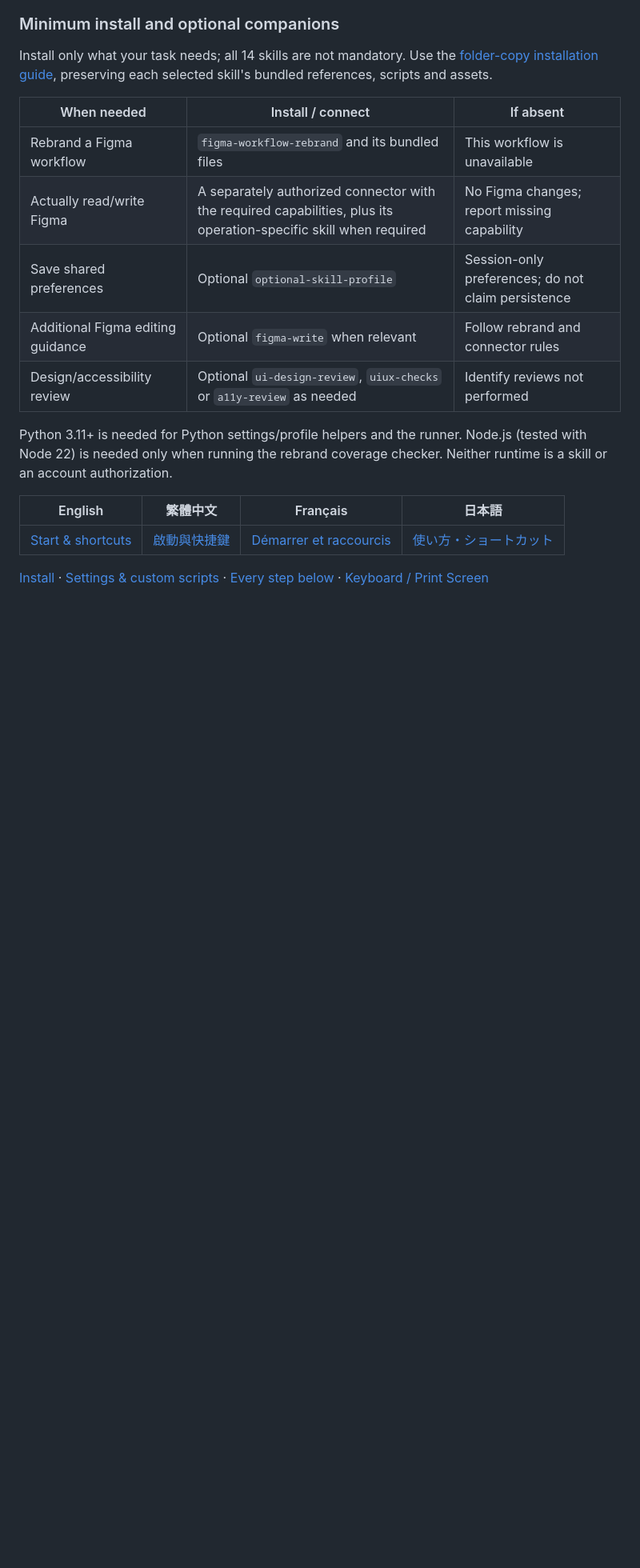
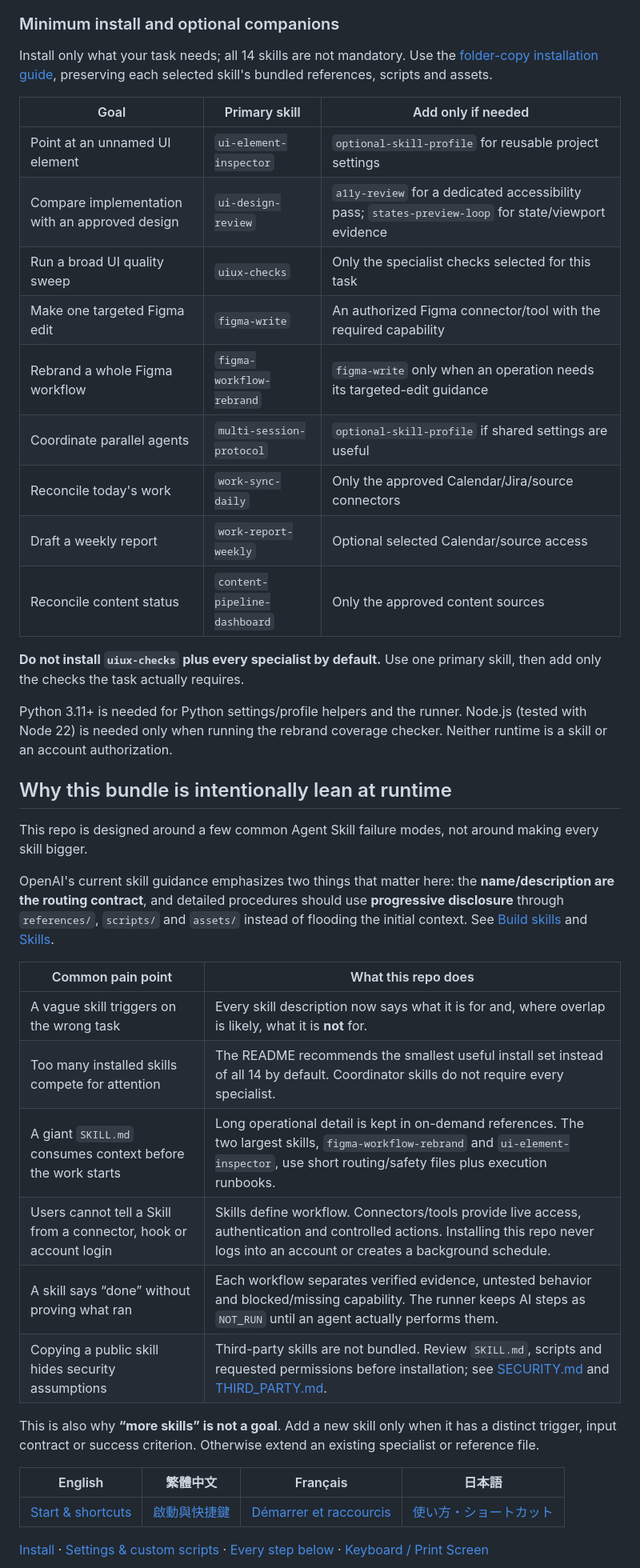
Before and after one commit to karenya-lin/design-workflow-skills, a Markdown page: README.md, the part around one of its changes. Shown at 80% size. Rendered like a GitHub page; blank space fills up the shorter version.

Commit message:
docs: explain lean skill design and minimal install sets

```diff
--- a/README.md
+++ b/README.md
@@ -34,15 +34,40 @@ Current interaction: hover the preview to open Inspect; click to select. [Update
 
 Install only what your task needs; all 14 skills are not mandatory. Use the [folder-copy installation guide](docs/BEGINNER.en.md#1-download-and-install), preserving each selected skill's bundled references, scripts and assets.
 
-| When needed | Install / connect | If absent |
+| Goal | Primary skill | Add only if needed |
 |---|---|---|
-| Rebrand a Figma workflow | `figma-workflow-rebrand` and its bundled files | This workflow is unavailable |
-| Actually read/write Figma | A separately authorized connector with the required capabilities, plus its operation-specific skill when required | No Figma changes; report missing capability |
-| Save shared preferences | Optional `optional-skill-profile` | Session-only preferences; do not claim persistence |
-| Additional Figma editing guidance | Optional `figma-write` when relevant | Follow rebrand and connector rules |
-| Design/accessibility review | Optional `ui-design-review`, `uiux-checks` or `a11y-review` as needed | Identify reviews not performed |
+| Point at an unnamed UI element | `ui-element-inspector` | `optional-skill-profile` for reusable project settings |
+| Compare implementation with an approved design | `ui-design-review` | `a11y-review` for a dedicated accessibility pass; `states-preview-loop` for state/viewport evidence |
+| Run a broad UI quality sweep | `uiux-checks` | Only the specialist checks selected for this task |
+| Make one targeted Figma edit | `figma-write` | An authorized Figma connector/tool with the required capability |
+| Rebrand a whole Figma workflow | `figma-workflow-rebrand` | `figma-write` only when an operation needs its targeted-edit guidance |
+| Coordinate parallel agents | `multi-session-protocol` | `optional-skill-profile` if shared settings are useful |
+| Reconcile today's work | `work-sync-daily` | Only the approved Calendar/Jira/source connectors |
+| Draft a weekly report | `work-report-weekly` | Optional selected Calendar/source access |
+| Reconcile content status | `content-pipeline-dashboard` | Only the approved content sources |
+
+**Do not install `uiux-checks` plus every specialist by default.** Use one primary skill, then add only the checks the task actually requires.
 
 Python 3.11+ is needed for Python settings/profile helpers and the runner. Node.js (tested with Node 22) is needed only when running the rebrand coverage checker. Neither runtime is a skill or an account authorization.
+
+## Why this bundle is intentionally lean at runtime
+
+This repo is designed around a few common Agent Skill failure modes, not around making every skill bigger.
+
+OpenAI's current skill guidance emphasizes two things that matter here: the **name/description are the routing contract**, and detailed procedures should use **progressive disclosure** through `references/`, `scripts/` and `assets/` instead of flooding the initial context. See [Build skills](https://developers.openai.com/plugins/build/skills) and [Skills](https://developers.openai.com/plugins/concepts/skills).
+
+| Common pain point | What this repo does |
+|---|---|
+| A vague skill triggers on the wrong task | Every skill description now says what it is for and, where overlap is likely, what it is **not** for. |
+| Too many installed skills compete for attention | The README recommends the smallest useful install set instead of all 14 by default. Coordinator skills do not require every specialist. |
+| A giant `SKILL.md` consumes context before the work starts | Long operational detail is kept in on-demand references. The two largest skills, `figma-workflow-rebrand` and `ui-element-inspector`, use short routing/safety files plus execution runbooks. |
+| Users cannot tell a Skill from a connector, hook or account login | Skills define workflow. Connectors/tools provide live access, authentication and controlled actions. Installing this repo never logs into an account or creates a background schedule. |
+| A skill says “done” without proving what ran | Each workflow separates verified evidence, untested behavior and blocked/missing capability. The runner keeps AI steps as `NOT_RUN` until an agent actually performs them. |
+| Copying a public skill hides security assumptions | Third-party skills are not bundled. Review `SKILL.md`, scripts and requested permissions before installation; see [SECURITY.md](SECURITY.md) and [THIRD_PARTY.md](THIRD_PARTY.md). |
+
+This is also why **“more skills” is not a goal**. Add a new skill only when it has a distinct trigger, input contract or success criterion. Otherwise extend an existing specialist or reference file.
+
+
 
 | English | 繁體中文 | Français | 日本語 |
 |---|---|---|---|
```
Also changed, not shown: other parts of README.md (+3 -6 lines).
